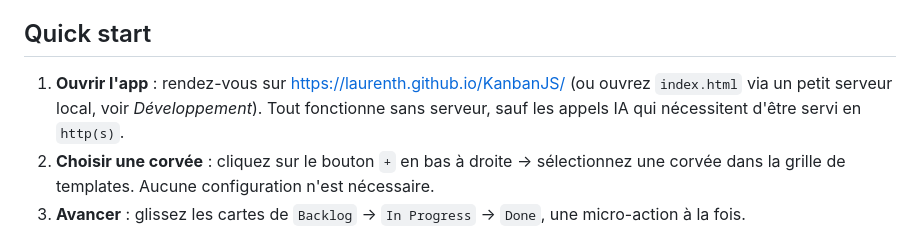
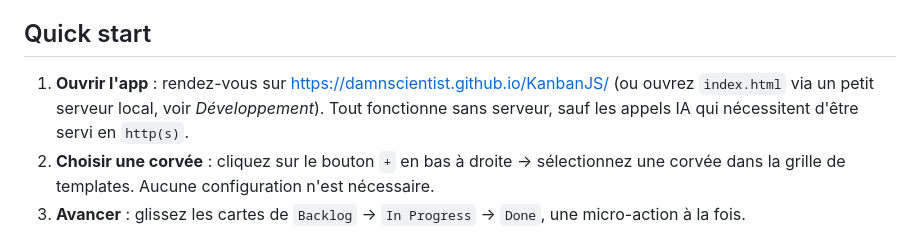
Before and after one commit to damnscientist/KanbanJS, a Markdown page: README.md, the part around the change. GitHub-like rendering.

Commit message:
README : URL GitHub Pages damnscientist

```diff
--- a/README.md
+++ b/README.md
@@ -23,7 +23,7 @@ Face à une corvée qui paraît insurmontable (« ranger mon bureau », « faire
 
 ## Quick start
 
-1. **Ouvrir l'app** : rendez-vous sur [https://laurenth.github.io/KanbanJS/](https://laurenth.github.io/KanbanJS/) (ou ouvrez `index.html` via un petit serveur local, voir *Développement*). Tout fonctionne sans serveur, sauf les appels IA qui nécessitent d'être servi en `http(s)`.
+1. **Ouvrir l'app** : rendez-vous sur [https://damnscientist.github.io/KanbanJS/](https://damnscientist.github.io/KanbanJS/) (ou ouvrez `index.html` via un petit serveur local, voir *Développement*). Tout fonctionne sans serveur, sauf les appels IA qui nécessitent d'être servi en `http(s)`.
 2. **Choisir une corvée** : cliquez sur le bouton `+` en bas à droite → sélectionnez une corvée dans la grille de templates. Aucune configuration n'est nécessaire.
 3. **Avancer** : glissez les cartes de `Backlog` → `In Progress` → `Done`, une micro-action à la fois.
 
```
